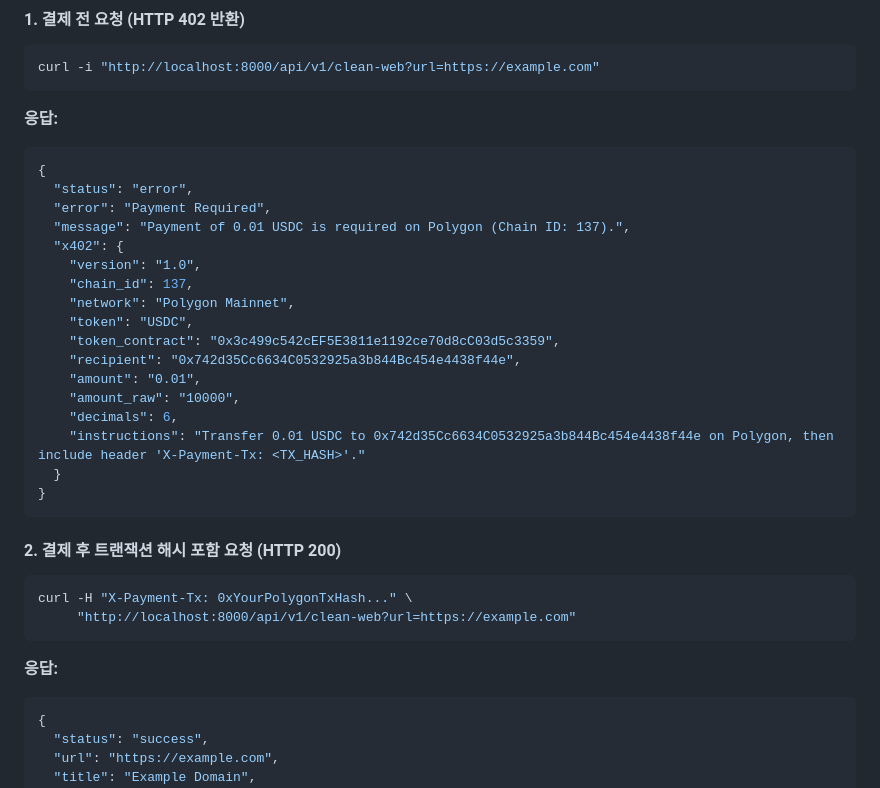
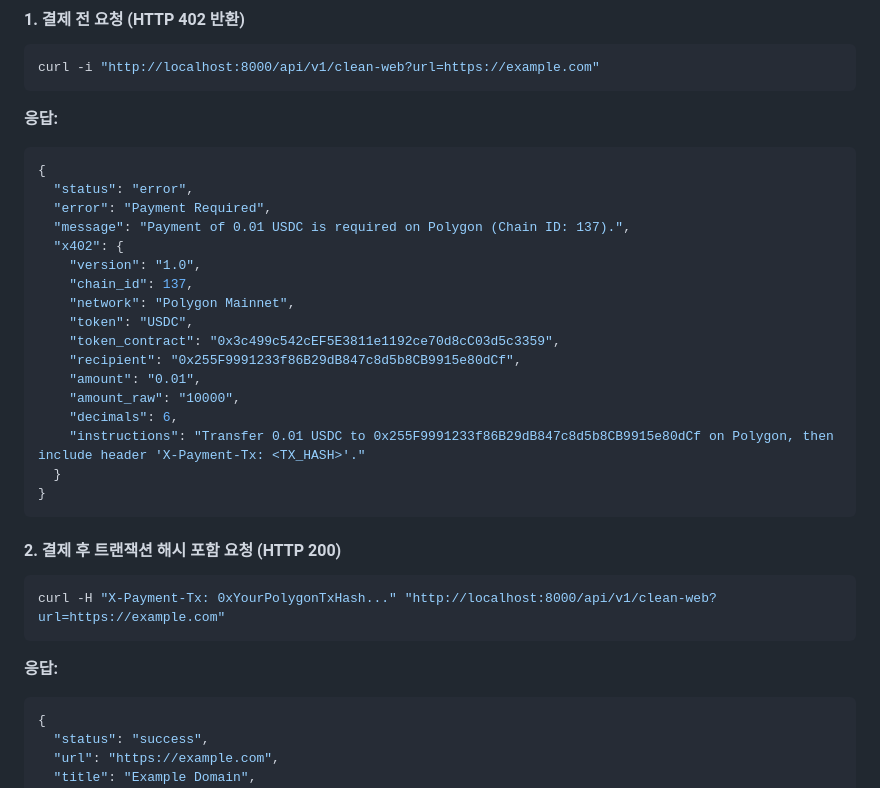
Before and after one commit to nohosa001-pixel/x402-cleanweb-agent, a Markdown page: README.md, the part around one of its changes. GitHub-like rendering.

````diff
--- a/README.md
+++ b/README.md
@@ -80,4 +92,5 @@ curl -i "http://localhost:8000/api/v1/clean-web?url=https://example.com"
 **응답:**
+
 ```json
 {
   "status": "error",
@@ -89,21 +102,23 @@ curl -i "http://localhost:8000/api/v1/clean-web?url=https://example.com"
     "network": "Polygon Mainnet",
     "token": "USDC",
     "token_contract": "0x3c499c542cEF5E3811e1192ce70d8cC03d5c3359",
-    "recipient": "0x742d35Cc6634C0532925a3b844Bc454e4438f44e",
+    "recipient": "0x255F9991233f86B29dB847c8d5b8CB9915e80dCf",
     "amount": "0.01",
     "amount_raw": "10000",
     "decimals": 6,
-    "instructions": "Transfer 0.01 USDC to 0x742d35Cc6634C0532925a3b844Bc454e4438f44e on Polygon, then include header 'X-Payment-Tx: <TX_HASH>'."
+    "instructions": "Transfer 0.01 USDC to 0x255F9991233f86B29dB847c8d5b8CB9915e80dCf on Polygon, then include header 'X-Payment-Tx: <TX_HASH>'."
   }
 }
 ```
 
 #### 2. 결제 후 트랜잭션 해시 포함 요청 (HTTP 200)
+
 ```bash
-curl -H "X-Payment-Tx: 0xYourPolygonTxHash..." \
-     "http://localhost:8000/api/v1/clean-web?url=https://example.com"
+curl -H "X-Payment-Tx: 0xYourPolygonTxHash..." "http://localhost:8000/api/v1/clean-web?url=https://example.com"
 ```
+
 **응답:**
+
 ```json
 {
   "status": "success",
````
Also changed, not shown: other parts of README.md (+24 -12 lines).
